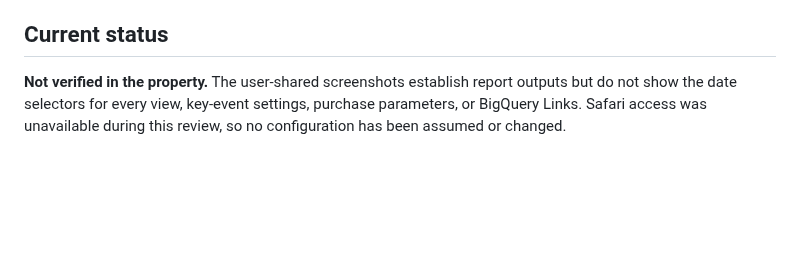
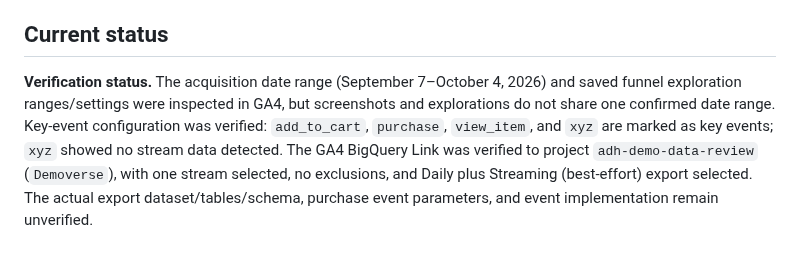
Before and after one commit to mahima68/Google-Merchandise-Store-Analytics, a Markdown page: docs/ga4-verification-checklist.md, the part around the change. Drawn GitHub-style; blank space fills up the shorter version.

Commit message:
Align project documentation with verified status

```diff
--- a/docs/ga4-verification-checklist.md
+++ b/docs/ga4-verification-checklist.md
@@ -56,4 +56,4 @@ Google's setup and verification guidance: [Set up BigQuery Export](https://suppo
 
 ## Current status
 
-**Not verified in the property.** The user-shared screenshots establish report outputs but do not show the date selectors for every view, key-event settings, purchase parameters, or BigQuery Links. Safari access was unavailable during this review, so no configuration has been assumed or changed.
+**Verification status.** The acquisition date range (September 7–October 4, 2026) and saved funnel exploration ranges/settings were inspected in GA4, but screenshots and explorations do not share one confirmed date range. Key-event configuration was verified: `add_to_cart`, `purchase`, `view_item`, and `xyz` are marked as key events; `xyz` showed no stream data detected. The GA4 BigQuery Link was verified to project `adh-demo-data-review` (`Demoverse`), with one stream selected, no exclusions, and Daily plus Streaming (best-effort) export selected. The actual export dataset/tables/schema, purchase event parameters, and event implementation remain unverified.
```
